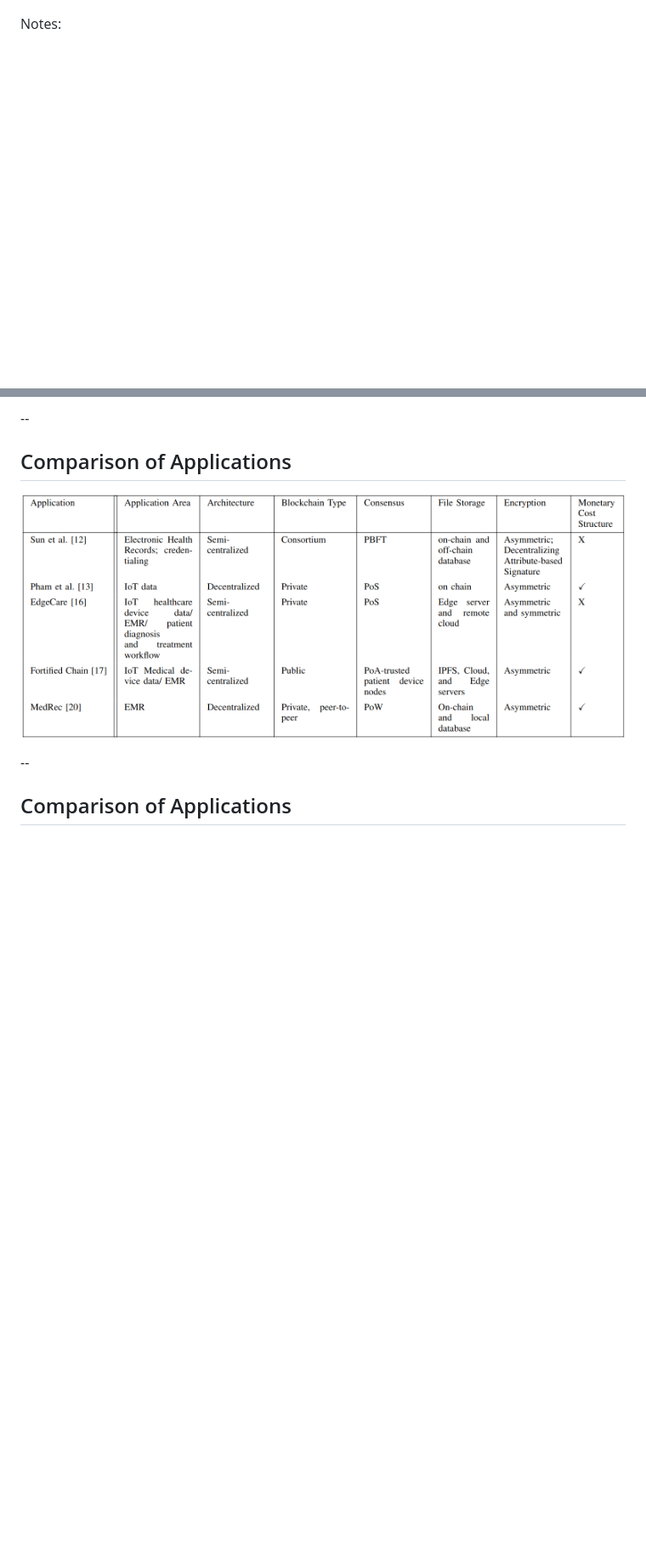
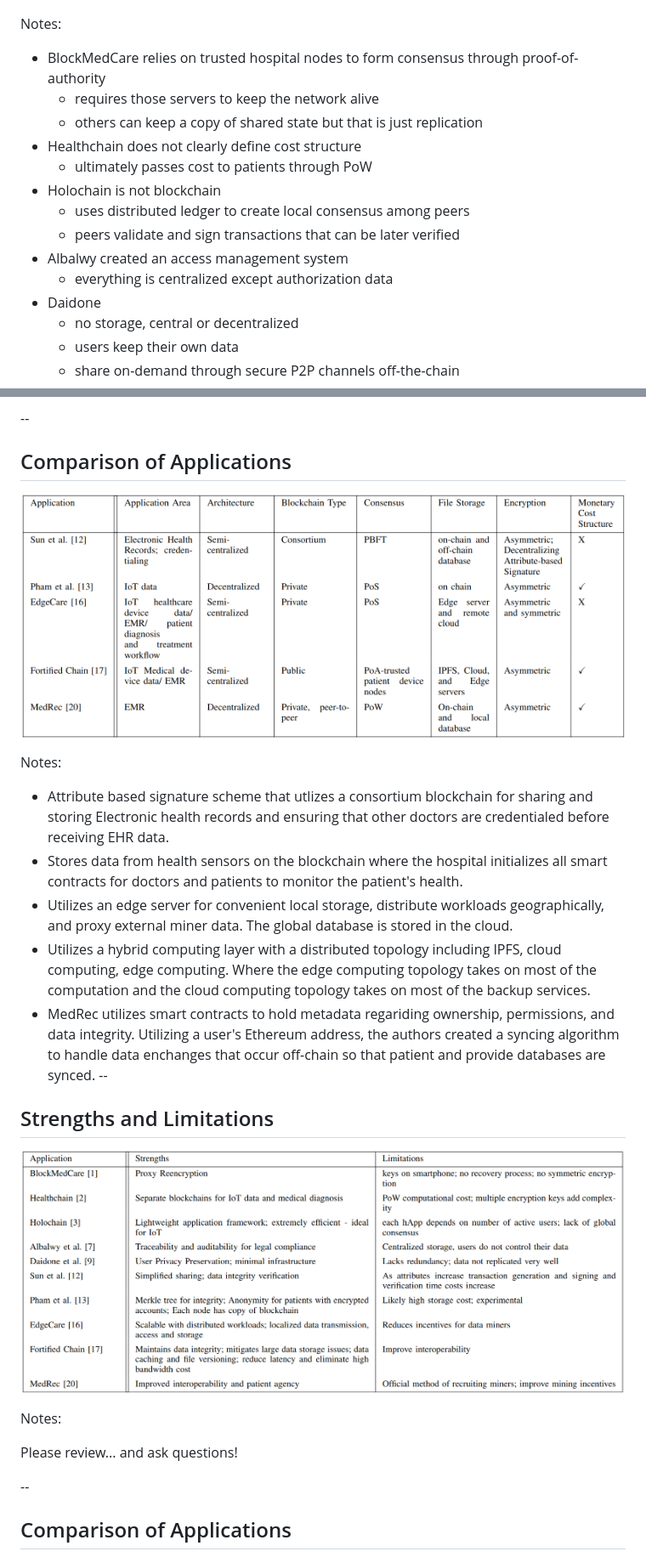
Before and after one commit to aadityabhatia/cnt6707-project-presentation, a Markdown page: final.md, 2 parts joined by grey strips. Shown: that part at 85% size. Rendered like a GitHub page; blank space fills up the shorter version.

```diff
--- a/final.md
+++ b/final.md
@@ -52,12 +53,44 @@ Notes:
 
 Notes:
 
+- BlockMedCare relies on trusted hospital nodes to form consensus through proof-of-authority
+    - requires those servers to keep the network alive
+    - others can keep a copy of shared state but that is just replication
+- Healthchain does not clearly define cost structure
+    - ultimately passes cost to patients through PoW
+- Holochain is not blockchain
+    - uses distributed ledger to create local consensus among peers
+    - peers validate and sign transactions that can be later verified
+- Albalwy created an access management system
+    - everything is centralized except authorization data
+- Daidone
+    - no storage, central or decentralized
+    - users keep their own data
+    - share on-demand through secure P2P channels off-the-chain
+
 --
 
 ## Comparison of Applications
 
 ![](./table2.png)
 
+Notes:
+- Attribute based signature scheme that utlizes a consortium blockchain for sharing and storing Electronic health records and ensuring that other doctors are credentialed before receiving EHR data.
+- Stores data from health sensors on the blockchain where the hospital initializes all smart contracts for doctors and patients to monitor the patient's health.
+- Utilizes an edge server for convenient local storage, distribute workloads geographically, and proxy external miner data. The global database is stored in the cloud.
+- Utilizes a hybrid computing layer with a distributed topology including IPFS, cloud computing, edge computing. Where the edge computing topology takes on most of the computation and the cloud computing topology takes on most of the backup services.
+- MedRec utilizes smart contracts to hold metadata regariding ownership, permissions, and data integrity. Utilizing a user's Ethereum address, the authors created a syncing algorithm to handle data enchanges that occur off-chain so that patient and provide databases are synced.
+--
+
+## Strengths and Limitations
+
+![](./table3.png)
+
+
+Notes:
+
+Please review... and ask questions!
+
 --
 
 ## Comparison of Applications
```
Also changed, not shown: other parts of final.md (+65 -26 lines), table4.png (added), table5.png (added), table6.png (added).
